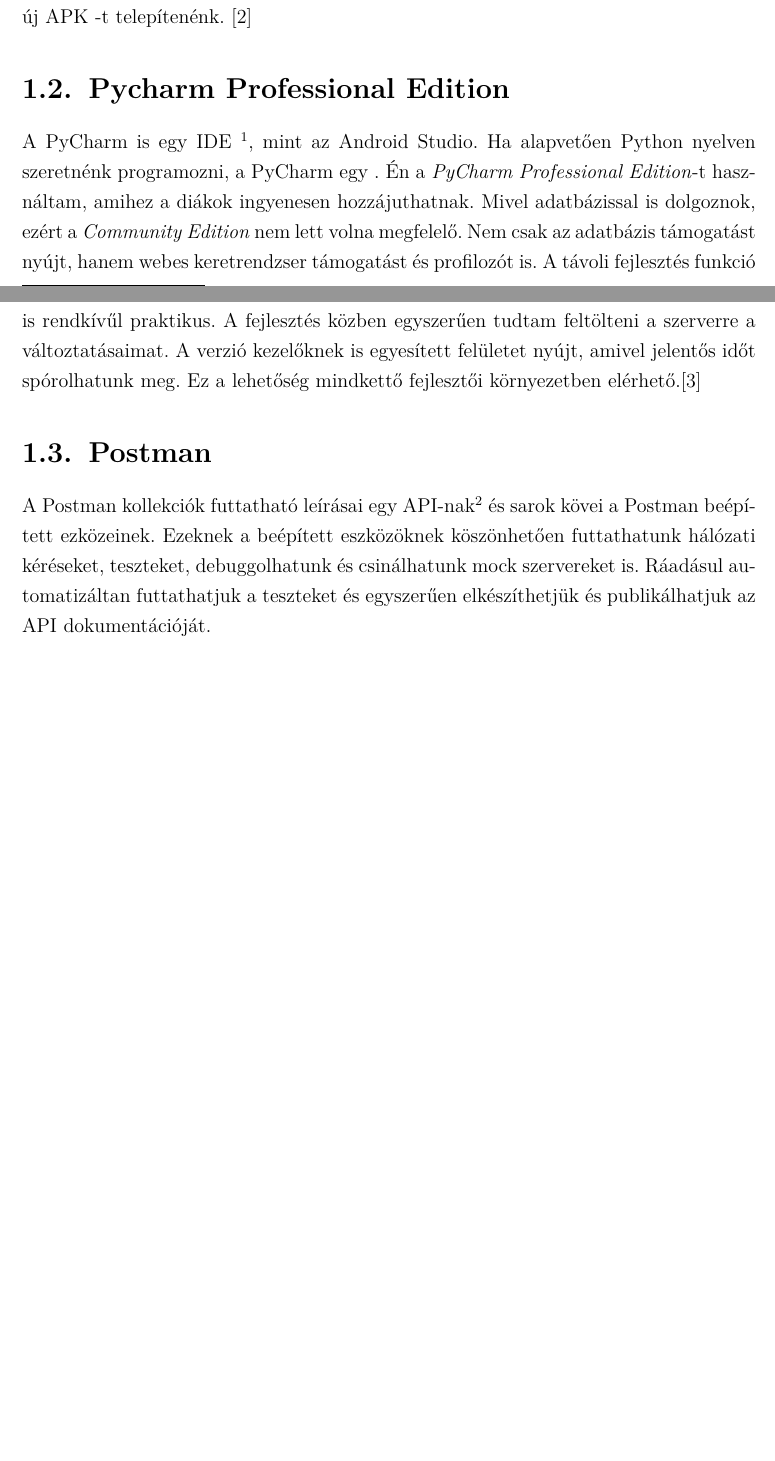
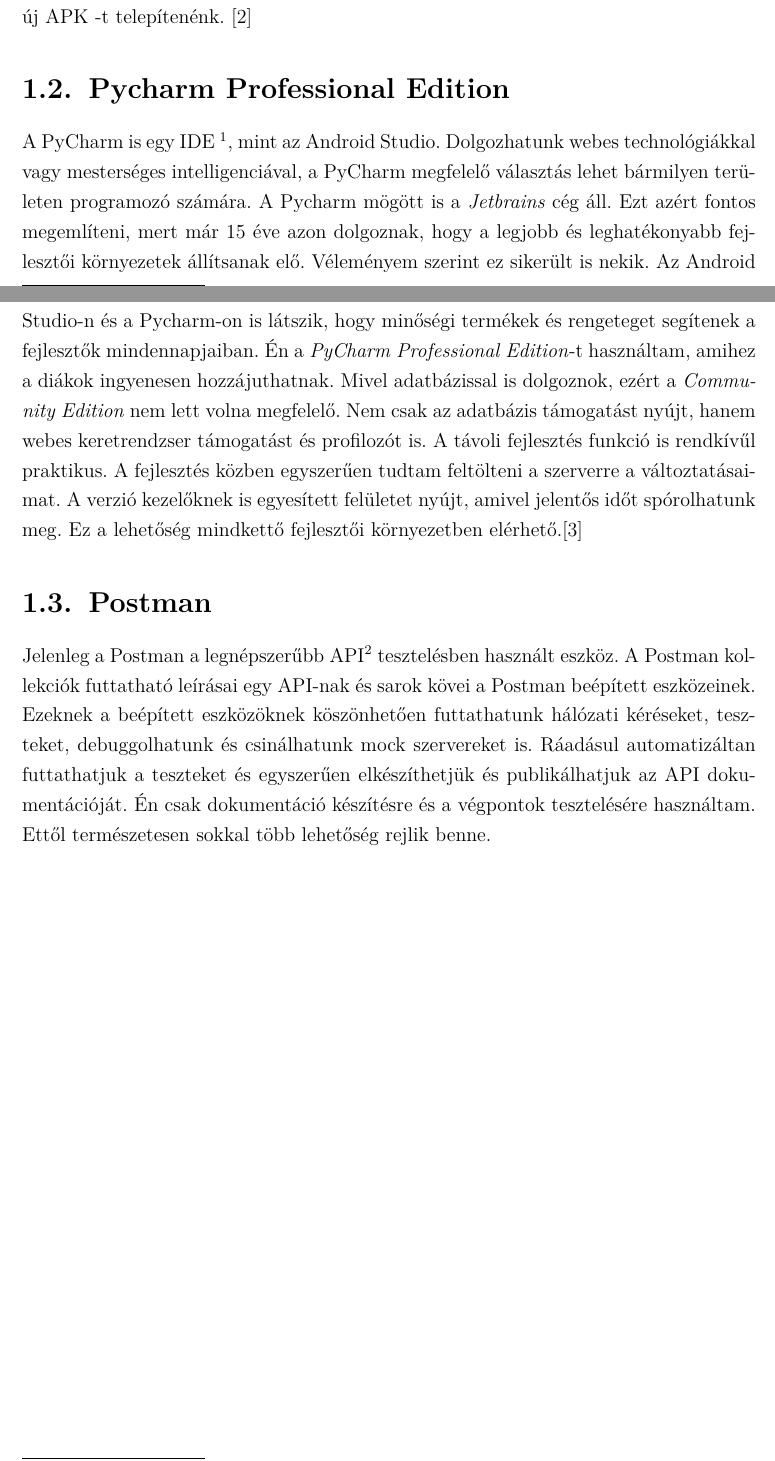
Before and after one commit to t0thkr1s/thesis, a LaTeX thesis (thesis.tex): two parts of pages 5 and 6 of 19, joined at a grey line, cut so that both start at the same text, the shorter picture padded with empty space. Compiled offline with pdfLaTeX.

Commit message:
update thesis

```diff
--- a/thesis.tex
+++ b/thesis.tex
@@ -73,7 +73,9 @@
 \section{Pycharm Professional Edition}
 
 A PyCharm is egy IDE \footnote{Integrated Development Environment (integrált fejlesztői környezet)}, mint az Android Studio.
-Ha alapvetően Python nyelven szeretnénk programozni, a PyCharm egy .
+Dolgozhatunk webes technológiákkal vagy mesterséges intelligenciával, a PyCharm megfelelő választás lehet bármilyen területen programozó számára.
+A Pycharm mögött is a \emph{Jetbrains} cég áll. Ezt azért fontos megemlíteni, mert már 15 éve azon dolgoznak, hogy a legjobb és leghatékonyabb fejlesztői környezetek állítsanak elő.
+Véleményem szerint ez sikerült is nekik. Az Android Studio-n és a Pycharm-on  is látszik, hogy minőségi termékek és rengeteget segítenek a fejlesztők mindennapjaiban.
 Én a \emph{PyCharm Professional Edition}-t használtam, amihez a diákok ingyenesen hozzájuthatnak.
 Mivel adatbázissal is dolgoznok, ezért a \emph{Community Edition} nem lett volna megfelelő.
 Nem csak az adatbázis támogatást nyújt, hanem webes keretrendzser támogatást és profilozót is.
@@ -82,12 +84,15 @@
 Ez a lehetőség mindkettő fejlesztői környezetben elérhető.\cite{pycharm}
 
 % https://www.jetbrains.com/pycharm/features/
+% https://www.jetbrains.com/company/
 
 \section{Postman}
 
-A Postman kollekciók futtatható leírásai egy API-nak\footnote{Application Programming Interface} és sarok kövei a Postman beépített ezközeinek.
+Jelenleg a Postman a legnépszerűbb API\footnote{Application Programming Interface} tesztelésben használt eszköz.
+A Postman kollekciók futtatható leírásai egy API-nak és sarok kövei a Postman beépített eszközeinek.
 Ezeknek a beépített eszközöknek köszönhetően futtathatunk hálózati kéréseket, teszteket, debuggolhatunk és csinálhatunk mock szervereket is.
 Ráadásul automatizáltan futtathatjuk a teszteket és egyszerűen elkészíthetjük és publikálhatjuk az API dokumentációját.
+Én csak dokumentáció készítésre és a végpontok tesztelésére használtam. Ettől természetesen sokkal több lehetőség rejlik benne.
 
 % https://www.getpostman.com/products
 
```
Also changed, not shown: thesis.pdf, thesis.tex (2 more changed lines).
